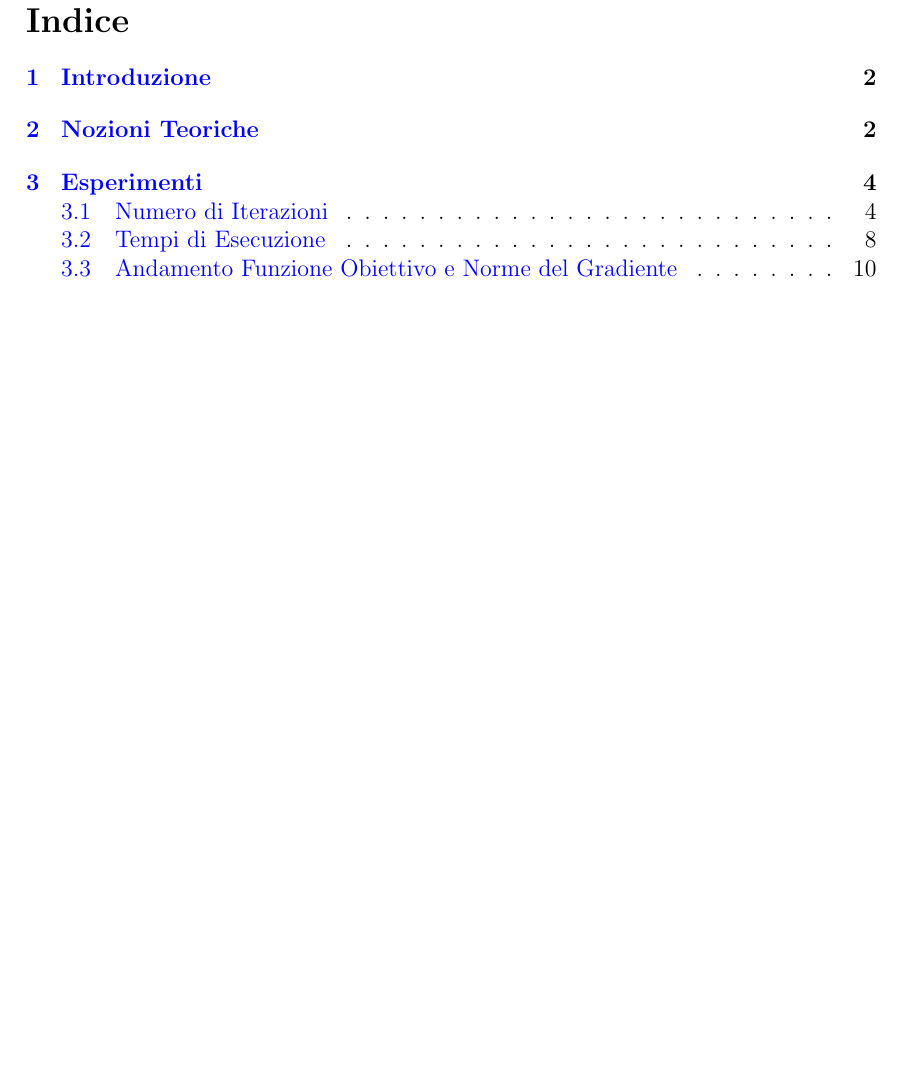
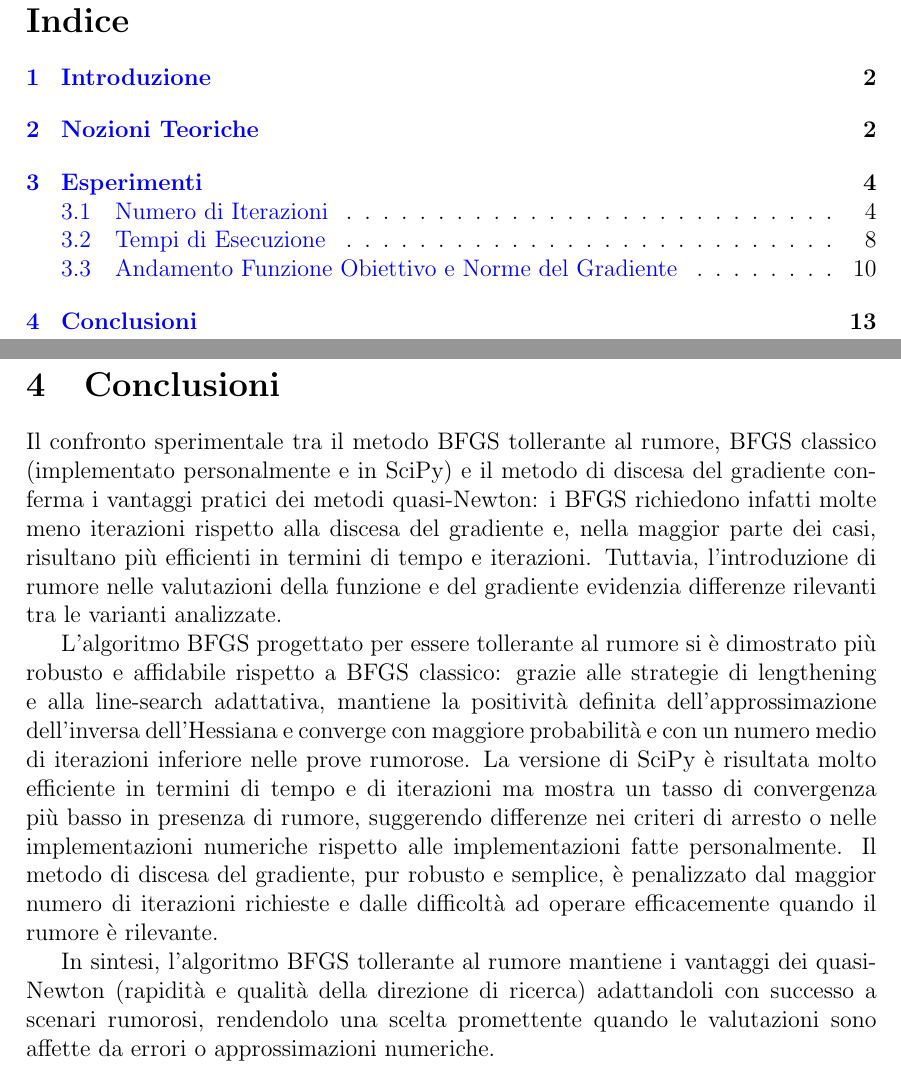
Before and after one commit to NiccoloScommegna/LabOptimization, a LaTeX document (report/main.tex, which reads report/sections/04_conclusioni.tex): part of page 3 of 15 before the commit and two parts of pages 3 and 15 of 16 after it, the two joined at a grey line, cut so that both start at the same text, the shorter picture padded with empty space. Compiled offline with pdfLaTeX.

Commit message:
Scritte le conclusioni

```diff
--- /dev/null
+++ b/report/sections/04_conclusioni.tex
@@ -0,0 +1,7 @@
+\newpage
+\section{Conclusioni}\label{sec:conclusioni}
+Il confronto sperimentale tra il metodo BFGS tollerante al rumore, BFGS classico (implementato personalmente e in SciPy) e il metodo di discesa del gradiente conferma i vantaggi pratici dei metodi quasi-Newton: i BFGS richiedono infatti molte meno iterazioni rispetto alla discesa del gradiente e, nella maggior parte dei casi, risultano più efficienti in termini di tempo e iterazioni. Tuttavia, l’introduzione di rumore nelle valutazioni della funzione e del gradiente evidenzia differenze rilevanti tra le varianti analizzate.
+
+L’algoritmo BFGS progettato per essere tollerante al rumore si è dimostrato più robusto e affidabile rispetto a BFGS classico: grazie alle strategie di lengthening e alla line-search adattativa, mantiene la positività definita dell’approssimazione dell’inversa dell’Hessiana e converge con maggiore probabilità e con un numero medio di iterazioni inferiore nelle prove rumorose. La versione di SciPy è risultata molto efficiente in termini di tempo e di iterazioni ma mostra un tasso di convergenza più basso in presenza di rumore, suggerendo differenze nei criteri di arresto o nelle implementazioni numeriche rispetto alle implementazioni fatte personalmente. Il metodo di discesa del gradiente, pur robusto e semplice, è penalizzato dal maggior numero di iterazioni richieste e dalle difficoltà ad operare efficacemente quando il rumore è rilevante.
+
+In sintesi, l’algoritmo BFGS tollerante al rumore mantiene i vantaggi dei quasi-Newton (rapidità e qualità della direzione di ricerca) adattandoli con successo a scenari rumorosi, rendendolo una scelta promettente quando le valutazioni sono affette da errori o approssimazioni numeriche.
```
Also changed, not shown: code/main.py (+1 -1 lines), report/main.tex (+1 -0 lines), report/main.pdf.
